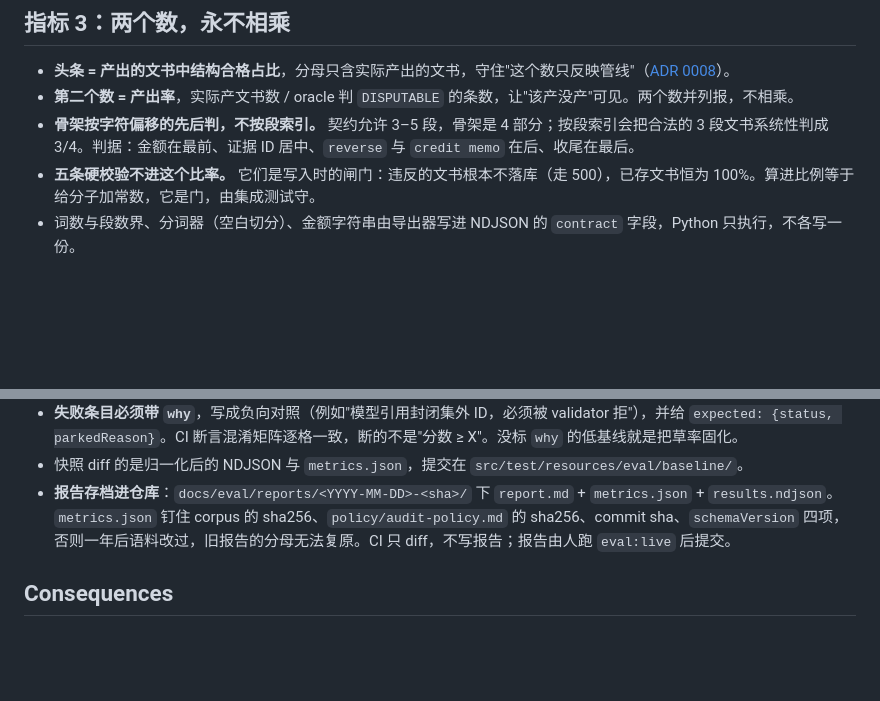
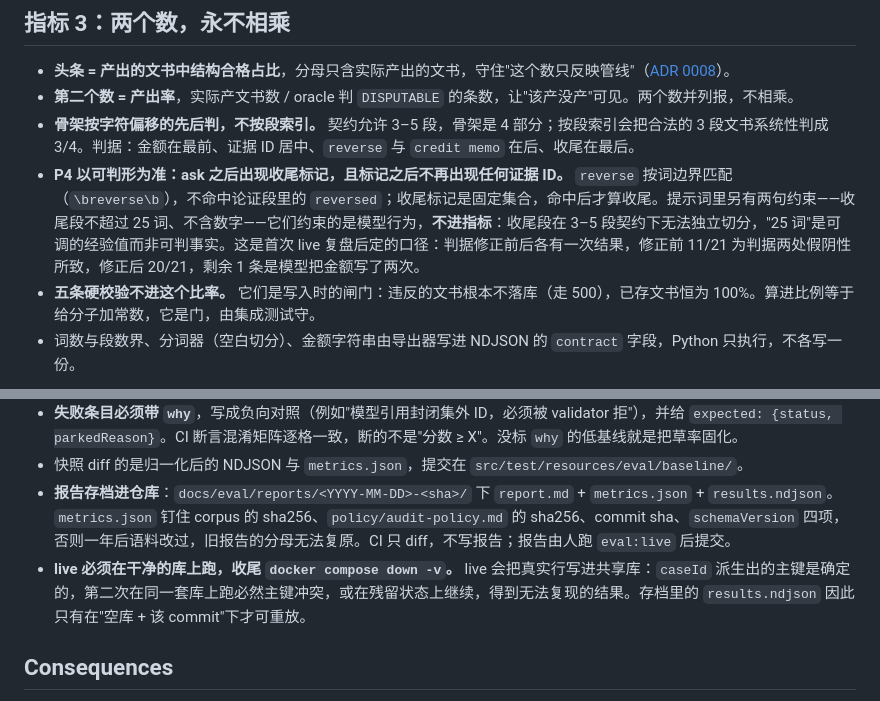
Before and after one commit to romeokeita231/Deduction-audit-agent, a Markdown page: docs/adr/0009-evaluation-corpus-and-metrics.md, 2 parts joined by grey strips. Rendered like a GitHub page; blank space fills up the shorter version.

Commit message:
docs(adr): pin the P4 predicate and the clean-db rule (#25)

```diff
--- a/docs/adr/0009-evaluation-corpus-and-metrics.md
+++ b/docs/adr/0009-evaluation-corpus-and-metrics.md
@@ -45,6 +45,7 @@ M6 的语料与指标口径一次性定死：约 100 条合成语料由 oracle
 - **头条 = 产出的文书中结构合格占比**，分母只含实际产出的文书，守住"这个数只反映管线"（[ADR 0008](./0008-dispute-document-projection-and-narrative.md)）。
 - **第二个数 = 产出率**，实际产文书数 / oracle 判 `DISPUTABLE` 的条数，让"该产没产"可见。两个数并列报，不相乘。
 - **骨架按字符偏移的先后判，不按段索引。** 契约允许 3–5 段，骨架是 4 部分；按段索引会把合法的 3 段文书系统性判成 3/4。判据：金额在最前、证据 ID 居中、`reverse` 与 `credit memo` 在后、收尾在最后。
+- **P4 以可判形为准：ask 之后出现收尾标记，且标记之后不再出现任何证据 ID。** `reverse` 按词边界匹配（`\breverse\b`），不命中论证段里的 `reversed`；收尾标记是固定集合，命中后才算收尾。提示词里另有两句约束——收尾段不超过 25 词、不含数字——它们约束的是模型行为，**不进指标**：收尾段在 3–5 段契约下无法独立切分，"25 词"是可调的经验值而非可判事实。这是首次 live 复盘后定的口径：判据修正前后各有一次结果，修正前 11/21 为判据两处假阴性所致，修正后 20/21，剩余 1 条是模型把金额写了两次。
 - **五条硬校验不进这个比率。** 它们是写入时的闸门：违反的文书根本不落库（走 500），已存文书恒为 100%。算进比例等于给分子加常数，它是门，由集成测试守。
 - 词数与段数界、分词器（空白切分）、金额字符串由导出器写进 NDJSON 的 `contract` 字段，Python 只执行，不各写一份。
 
@@ -65,6 +66,7 @@ M6 的语料与指标口径一次性定死：约 100 条合成语料由 oracle
 - **失败条目必须带 `why`**，写成负向对照（例如"模型引用封闭集外 ID，必须被 validator 拒"），并给 `expected: {status, parkedReason}`。CI 断言混淆矩阵逐格一致，断的不是"分数 ≥ X"。没标 `why` 的低基线就是把草率固化。
 - 快照 diff 的是归一化后的 NDJSON 与 `metrics.json`，提交在 `src/test/resources/eval/baseline/`。
 - **报告存档进仓库**：`docs/eval/reports/<YYYY-MM-DD>-<sha>/` 下 `report.md` + `metrics.json` + `results.ndjson`。`metrics.json` 钉住 corpus 的 sha256、`policy/audit-policy.md` 的 sha256、commit sha、`schemaVersion` 四项，否则一年后语料改过，旧报告的分母无法复原。CI 只 diff，不写报告；报告由人跑 `eval:live` 后提交。
+- **live 必须在干净的库上跑，收尾 `docker compose down -v`。** live 会把真实行写进共享库：`caseId` 派生出的主键是确定的，第二次在同一套库上跑必然主键冲突，或在残留状态上继续，得到无法复现的结果。存档里的 `results.ndjson` 因此只有在"空库 + 该 commit"下才可重放。
 
 ## Consequences
 
```
